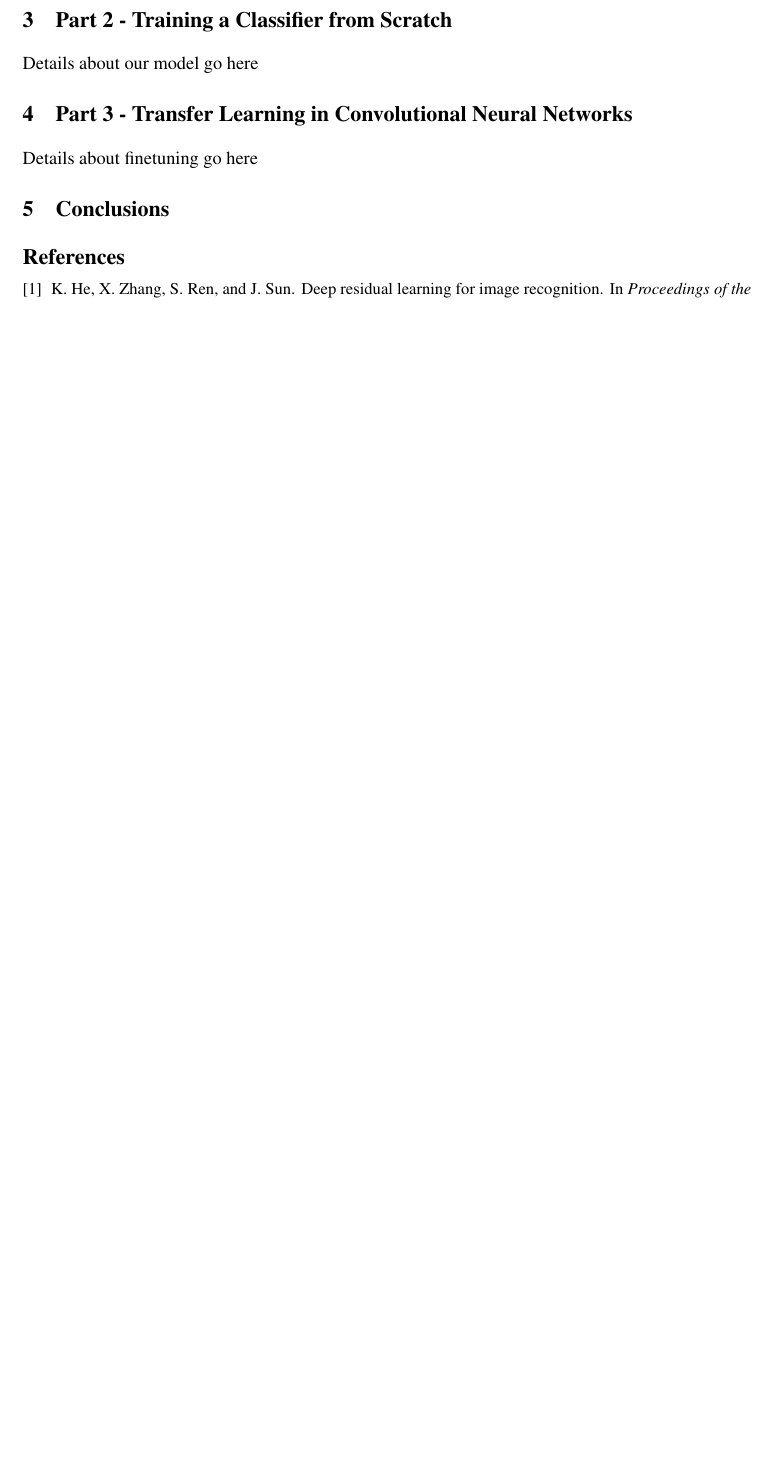
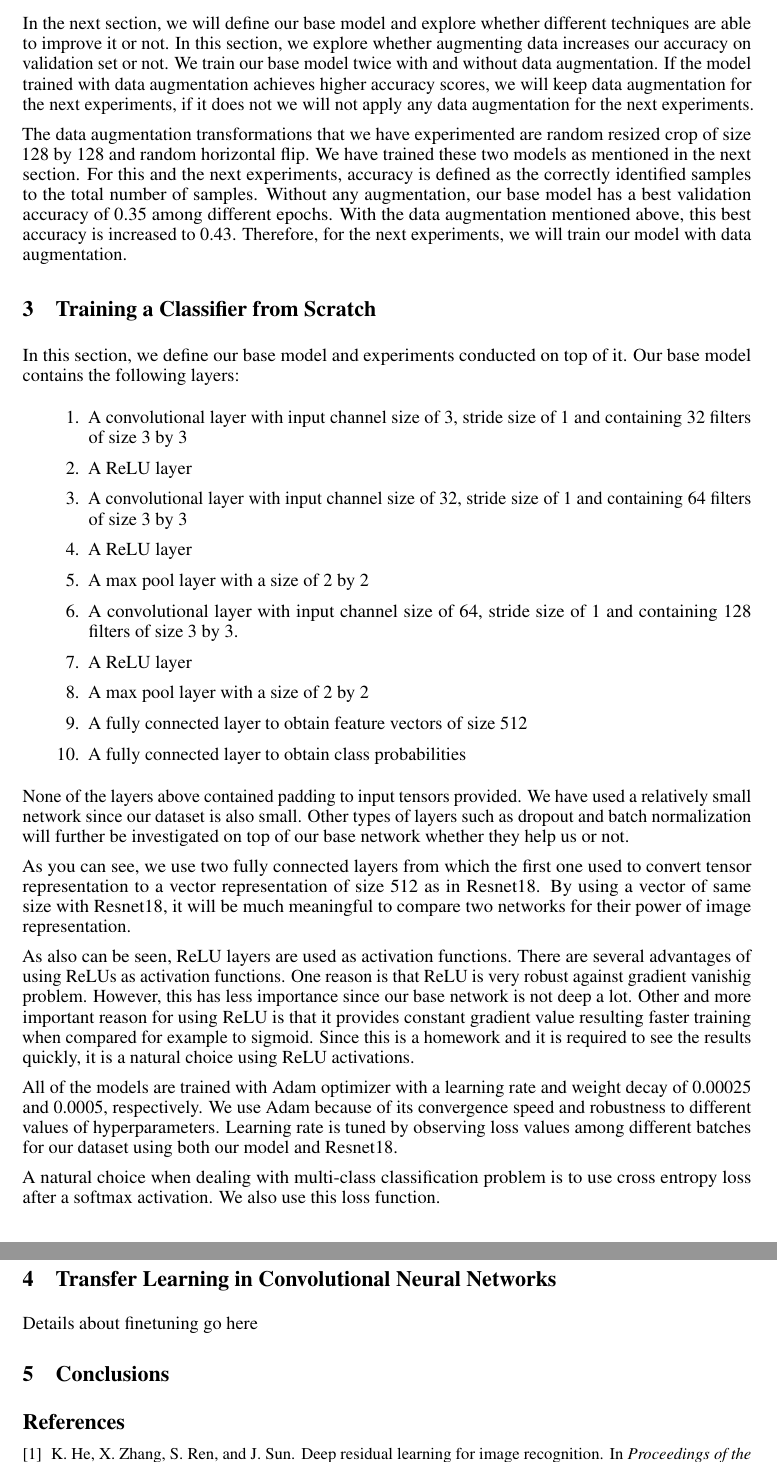
Before and after one commit to tayfunates/pytorch-room-classifier, a LaTeX paper (report.tex): part of page 2 of 2 before the commit and two parts of pages 2 and 3 of 3 after it, the two joined at a grey line, cut at the place of the change, the shorter picture padded with empty space. Compiled offline with pdfLaTeX.

Commit message:
Report development continues.

```diff
--- a/report.tex
+++ b/report.tex
@@ -19,6 +19,7 @@
 \usepackage{amsfonts}       % blackboard math symbols
 \usepackage{nicefrac}       % compact symbols for 1/2, etc.
 \usepackage{microtype}      % microtypography
+\usepackage{enumitem}
 
 \title{CMP 719 - Computer Vision Assignment 1}
 
@@ -65,9 +66,36 @@ We use a batch size of 32 which is chosen by considering our resources. For each
 
-\section{Part 2 - Training a Classifier from Scratch}
+In the next section, we will define our base model and explore whether different techniques are able to improve it or not. In this section, we explore whether augmenting data increases our accuracy on validation set or not. We train our base model twice with and without data augmentation. If the model trained with data augmentation achieves higher accuracy scores, we will keep data augmentation for the next experiments, if it does not we will not apply any data augmentation for the next experiments.
 
-Details about our model go here
+The data augmentation transformations that we have experimented are random resized crop of size 128 by 128 and random horizontal flip. We have trained these two models as mentioned in the next section. For this and the next experiments, accuracy is defined as the correctly identified samples to the total number of samples. Without any augmentation, our base model has a best validation accuracy of 0.35 among different epochs. With the data augmentation mentioned above, this best accuracy is increased to 0.43. Therefore, for the next experiments, we will train our model with data augmentation.
 
-\section{Part 3 - Transfer Learning in Convolutional Neural Networks}
+\section{Training a Classifier from Scratch}
+
+In this section, we define our base model and experiments conducted on top of it. Our base model contains the following layers:
+
+  \begin{enumerate}
+    \item A convolutional layer with input channel size of 3, stride size of 1 and containing 32 filters of size 3 by 3
+    \item A ReLU layer
+    \item A convolutional layer with input channel size of 32, stride size of 1 and containing 64 filters of size 3 by 3
+    \item A ReLU layer
+    \item A max pool layer with a size of 2 by 2
+    \item A convolutional layer with input channel size of 64, stride size of 1 and containing 128 filters of size 3 by 3.
+    \item A ReLU layer
+    \item A max pool layer with a size of 2 by 2
+    \item A fully connected layer to obtain feature vectors of size 512
+    \item A fully connected layer to obtain class probabilities
+  \end{enumerate}%
+
+None of the layers above contained padding to input tensors provided. We have used a relatively small network since our dataset is also small. Other types of layers such as dropout and batch normalization will further be investigated on top of our base network whether they help us or not.
+
+As you can see, we use two fully connected layers from which the first one used to convert tensor representation to a vector representation of size 512 as in Resnet18. By using a vector of same size with Resnet18, it will be much meaningful to compare two networks for their power of image representation.
+
+As also can be seen, ReLU layers are used as activation functions. There are several advantages of using ReLUs as activation functions. One reason is that ReLU is very robust against gradient vanishig problem. However, this has less importance since our base network is not deep a lot. Other and more important reason for using ReLU is that it provides constant gradient value resulting faster training when compared for example to sigmoid. Since this is a homework and it is required to see the results quickly, it is a natural choice using ReLU activations.
+
+All of the models are trained with Adam optimizer with a learning rate and weight decay of 0.00025 and 0.0005, respectively. We use Adam because of its convergence speed and robustness to different values of hyperparameters. Learning rate is tuned by observing loss values among different batches for our dataset using both our model and Resnet18.
+
+A natural choice when dealing with multi-class classification problem is to use cross entropy loss after a softmax activation. We also use this loss function.
+
+\section{Transfer Learning in Convolutional Neural Networks}
 
 Details about finetuning go here
 
```
Also changed, not shown: report.tex (10 more changed lines).
